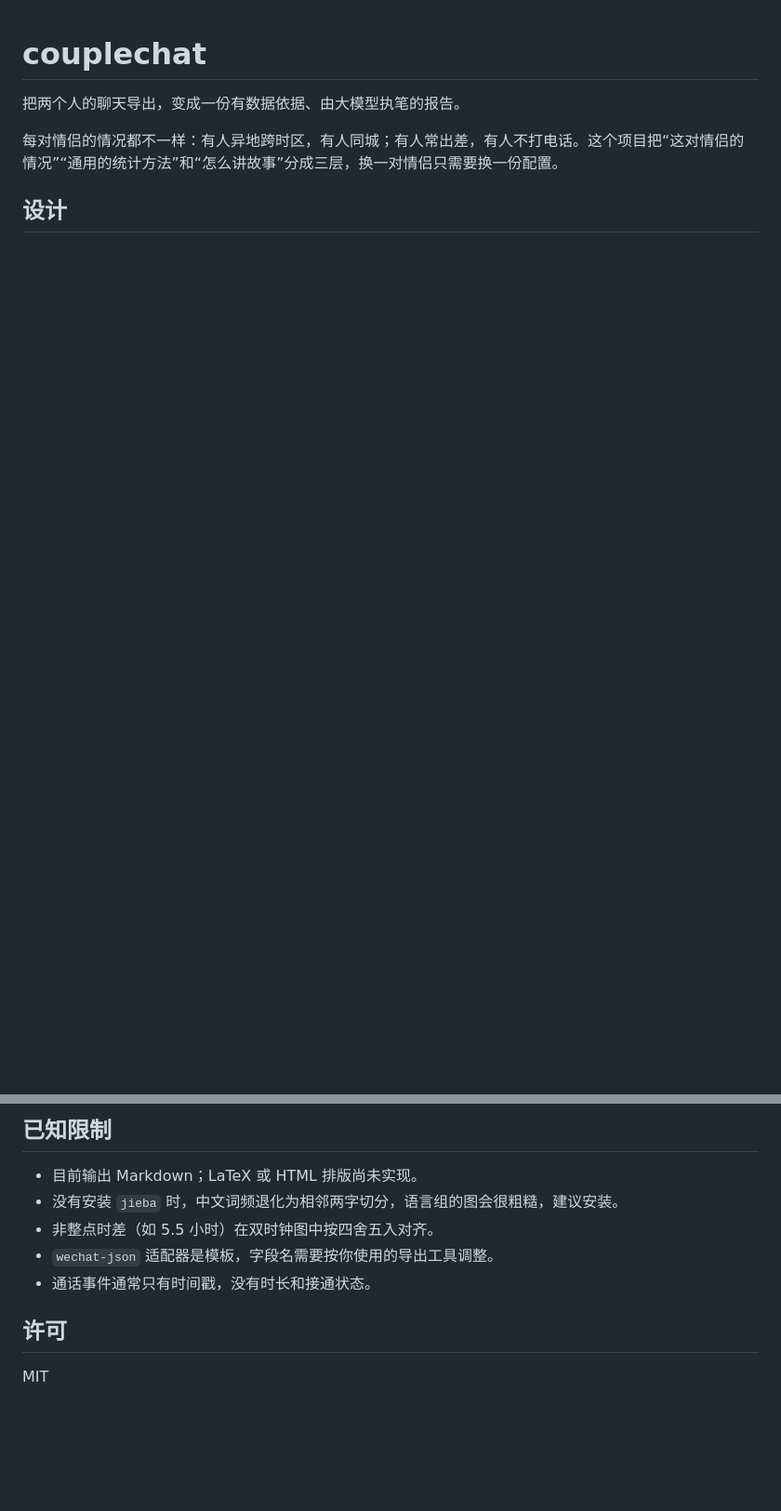
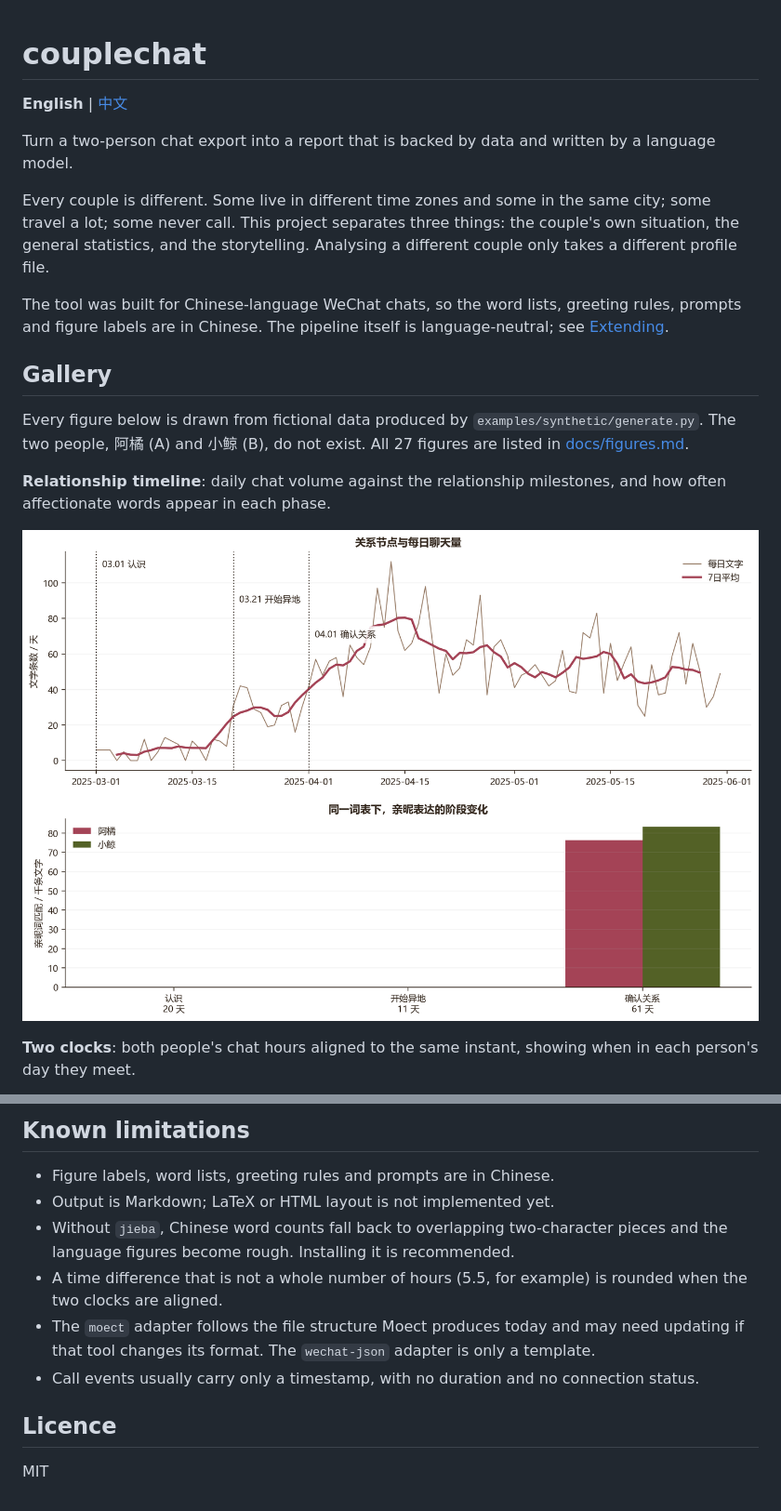
Before and after one commit to croissantkeeper/couple-chat-report, a Markdown page: README.md, 2 parts joined by grey strips. Shown at 93% size. Drawn GitHub-style; pictures changed too: docs/images/phase_timeline.png (added); blank space fills up the shorter version.

```diff
--- a/README.md
+++ b/README.md
@@ -1,7 +1,20 @@
 # couplechat
 
-把两个人的聊天导出，变成一份有数据依据、由大模型执笔的报告。
+**English** | [中文](README.zh-CN.md)
 
-每对情侣的情况都不一样：有人异地跨时区，有人同城；有人常出差，有人不打电话。这个项目把“这对情侣的情况”“通用的统计方法”和“怎么讲故事”分成三层，换一对情侣只需要换一份配置。
+Turn a two-person chat export into a report that is backed by data and written by a language model.
 
-## 设计
+Every couple is different. Some live in different time zones and some in the same city; some travel a lot; some never call. This project separates three things: the couple's own situation, the general statistics, and the storytelling. Analysing a different couple only takes a different profile file.
+
+The tool was built for Chinese-language WeChat chats, so the word lists, greeting rules, prompts and figure labels are in Chinese. The pipeline itself is language-neutral; see [Extending](#extending).
+
+## Gallery
+
+Every figure below is drawn from fictional data produced by `examples/synthetic/generate.py`. The two people, 阿橘 (A) and 小鲸 (B), do not exist. All 27 figures are listed in [docs/figures.md](docs/figures.md).
+
+**Relationship timeline**: daily chat volume against the relationship milestones, and how often affectionate words appear in each phase.
+
+![Relationship timeline](docs/images/phase_timeline.png)
+
+**Two clocks**: both people's chat hours aligned to the same instant, showing when in each person's day they meet.
+
@@ -134,12 +182,13 @@ pytest
 
-## 已知限制
+## Known limitations
 
-- 目前输出 Markdown；LaTeX 或 HTML 排版尚未实现。
-- 没有安装 `jieba` 时，中文词频退化为相邻两字切分，语言组的图会很粗糙，建议安装。
-- 非整点时差（如 5.5 小时）在双时钟图中按四舍五入对齐。
-- `wechat-json` 适配器是模板，字段名需要按你使用的导出工具调整。
-- 通话事件通常只有时间戳，没有时长和接通状态。
+- Figure labels, word lists, greeting rules and prompts are in Chinese.
+- Output is Markdown; LaTeX or HTML layout is not implemented yet.
+- Without `jieba`, Chinese word counts fall back to overlapping two-character pieces and the language figures become rough. Installing it is recommended.
+- A time difference that is not a whole number of hours (5.5, for example) is rounded when the two clocks are aligned.
+- The `moect` adapter follows the file structure Moect produces today and may need updating if that tool changes its format. The `wechat-json` adapter is only a template.
+- Call events usually carry only a timestamp, with no duration and no connection status.
 
-## 许可
+## Licence
 
 MIT
```
Also changed, not shown: other parts of README.md (+90 -55 lines), README.zh-CN.md (added, +191 -0 lines), docs/facts-schema.md (+27 -22 lines), docs/facts-schema.zh-CN.md (added, +57 -0 lines), docs/figures.md (+49 -47 lines), docs/figures.zh-CN.md (added, +77 -0 lines), docs/images/calendar.png (added), docs/images/itinerary.png (added), docs/images/session_starts.png (added), docs/images/two_clocks.png (added), docs/images/weekly_hours.png (added), 4 other files.
